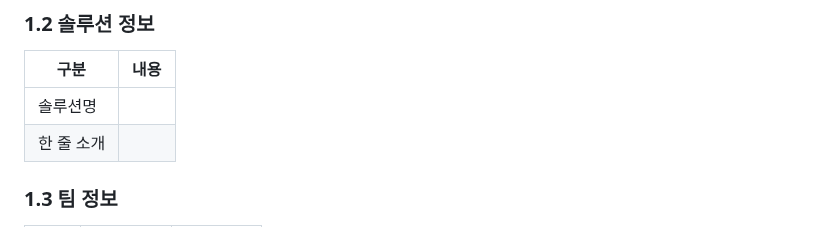
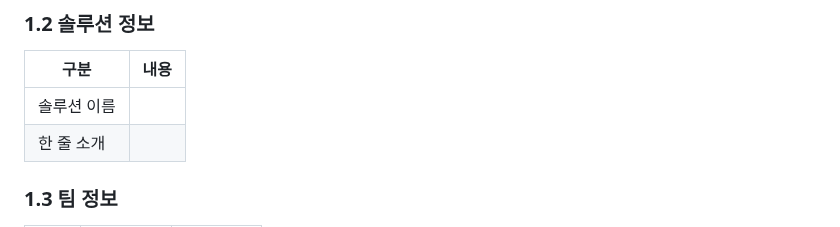
Before and after one commit to connectfoundation/hae-guide, a Markdown page: README.md, the part around the change. Drawn GitHub-style.

```diff
--- a/README.md
+++ b/README.md
@@ -15,7 +15,7 @@
 ### **1.2 솔루션 정보**
 | **구분**     | **내용**                     |
 |--------------|------------------------------|
-| 솔루션명     |                              |
+| 솔루션 이름     |                              |
 | 한 줄 소개   |                              |
 
 ### **1.3 팀 정보**
```
